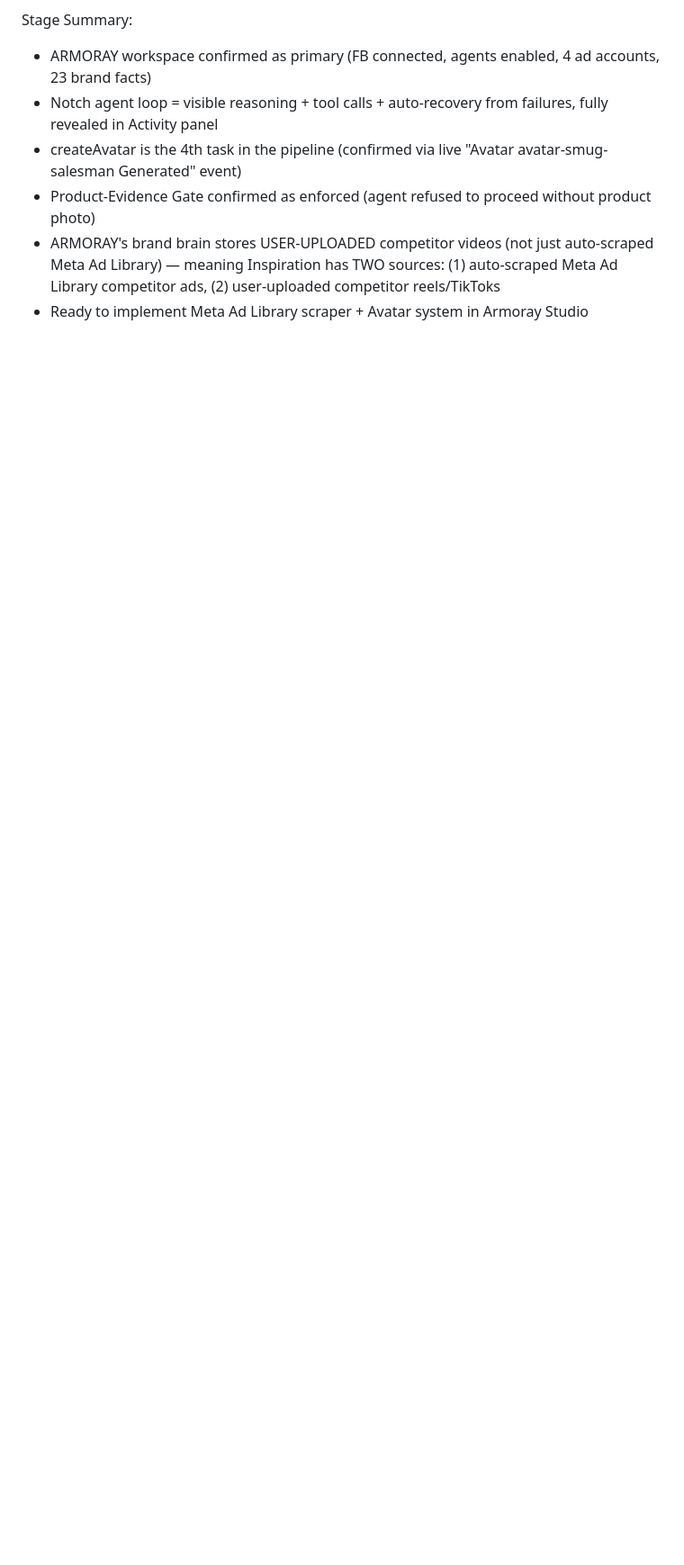
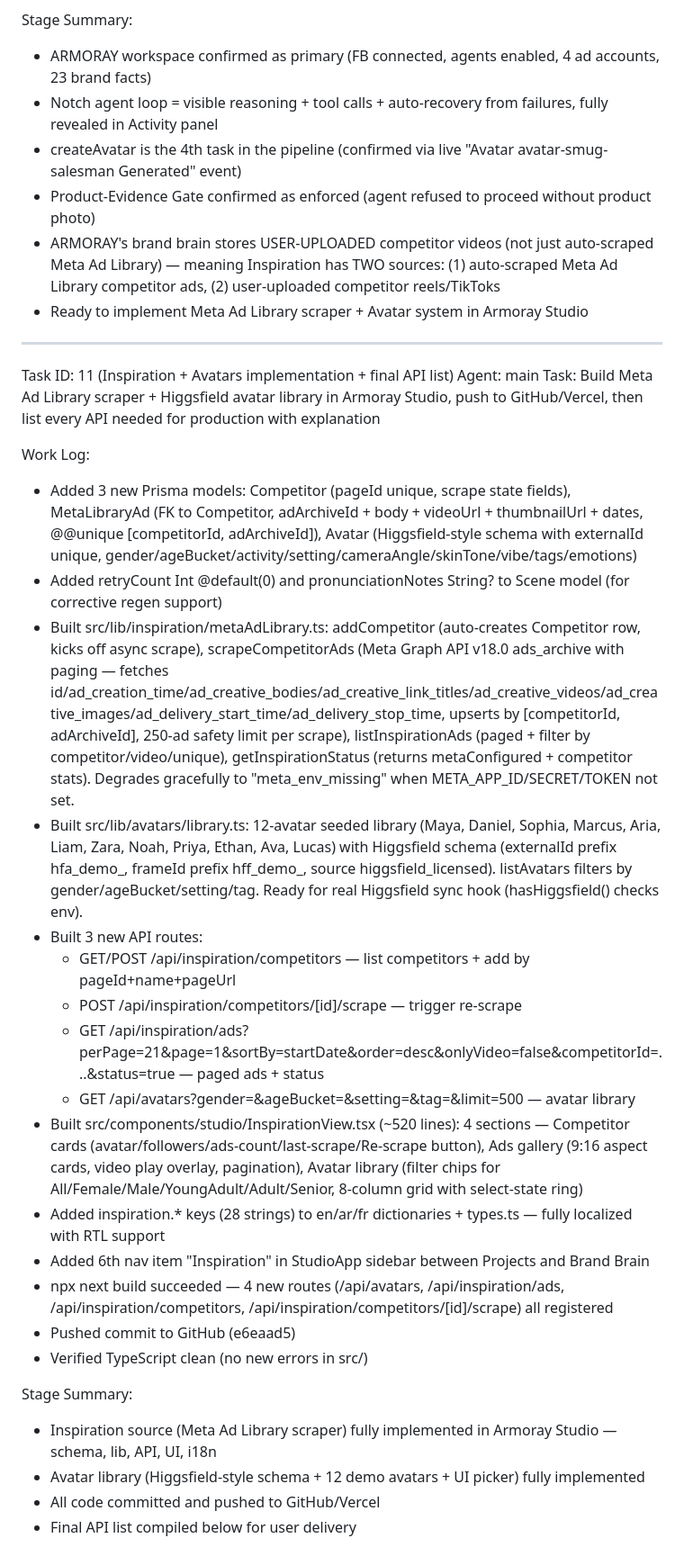
Before and after one commit to adlenebenmechta/armoray-studio, a Markdown page: worklog.md, the part around the change. Shown at 90% size. Drawn GitHub-style; blank space fills up the shorter version.

Commit message:
2ac09762-a04e-467c-853b-4c64baa0eae0

```diff
--- a/worklog.md
+++ b/worklog.md
@@ -241,3 +241,31 @@ Stage Summary:
 - Product-Evidence Gate confirmed as enforced (agent refused to proceed without product photo)
 - ARMORAY's brand brain stores USER-UPLOADED competitor videos (not just auto-scraped Meta Ad Library) — meaning Inspiration has TWO sources: (1) auto-scraped Meta Ad Library competitor ads, (2) user-uploaded competitor reels/TikToks
 - Ready to implement Meta Ad Library scraper + Avatar system in Armoray Studio
+
+---
+Task ID: 11 (Inspiration + Avatars implementation + final API list)
+Agent: main
+Task: Build Meta Ad Library scraper + Higgsfield avatar library in Armoray Studio, push to GitHub/Vercel, then list every API needed for production with explanation
+
+Work Log:
+- Added 3 new Prisma models: Competitor (pageId unique, scrape state fields), MetaLibraryAd (FK to Competitor, adArchiveId + body + videoUrl + thumbnailUrl + dates, @@unique [competitorId, adArchiveId]), Avatar (Higgsfield-style schema with externalId unique, gender/ageBucket/activity/setting/cameraAngle/skinTone/vibe/tags/emotions)
+- Added retryCount Int @default(0) and pronunciationNotes String? to Scene model (for corrective regen support)
+- Built src/lib/inspiration/metaAdLibrary.ts: addCompetitor (auto-creates Competitor row, kicks off async scrape), scrapeCompetitorAds (Meta Graph API v18.0 ads_archive with paging — fetches id/ad_creation_time/ad_creative_bodies/ad_creative_link_titles/ad_creative_videos/ad_creative_images/ad_delivery_start_time/ad_delivery_stop_time, upserts by [competitorId, adArchiveId], 250-ad safety limit per scrape), listInspirationAds (paged + filter by competitor/video/unique), getInspirationStatus (returns metaConfigured + competitor stats). Degrades gracefully to "meta_env_missing" when META_APP_ID/SECRET/TOKEN not set.
+- Built src/lib/avatars/library.ts: 12-avatar seeded library (Maya, Daniel, Sophia, Marcus, Aria, Liam, Zara, Noah, Priya, Ethan, Ava, Lucas) with Higgsfield schema (externalId prefix hfa_demo_, frameId prefix hff_demo_, source higgsfield_licensed). listAvatars filters by gender/ageBucket/setting/tag. Ready for real Higgsfield sync hook (hasHiggsfield() checks env).
+- Built 3 new API routes:
+  - GET/POST /api/inspiration/competitors — list competitors + add by pageId+name+pageUrl
+  - POST /api/inspiration/competitors/[id]/scrape — trigger re-scrape
+  - GET /api/inspiration/ads?perPage=21&page=1&sortBy=startDate&order=desc&onlyVideo=false&competitorId=...&status=true — paged ads + status
+  - GET /api/avatars?gender=&ageBucket=&setting=&tag=&limit=500 — avatar library
+- Built src/components/studio/InspirationView.tsx (~520 lines): 4 sections — Competitor cards (avatar/followers/ads-count/last-scrape/Re-scrape button), Ads gallery (9:16 aspect cards, video play overlay, pagination), Avatar library (filter chips for All/Female/Male/YoungAdult/Adult/Senior, 8-column grid with select-state ring)
+- Added inspiration.* keys (28 strings) to en/ar/fr dictionaries + types.ts — fully localized with RTL support
+- Added 6th nav item "Inspiration" in StudioApp sidebar between Projects and Brand Brain
+- npx next build succeeded — 4 new routes (/api/avatars, /api/inspiration/ads, /api/inspiration/competitors, /api/inspiration/competitors/[id]/scrape) all registered
+- Pushed commit to GitHub (e6eaad5)
+- Verified TypeScript clean (no new errors in src/)
+
+Stage Summary:
+- Inspiration source (Meta Ad Library scraper) fully implemented in Armoray Studio — schema, lib, API, UI, i18n
+- Avatar library (Higgsfield-style schema + 12 demo avatars + UI picker) fully implemented
+- All code committed and pushed to GitHub/Vercel
+- Final API list compiled below for user delivery
```
